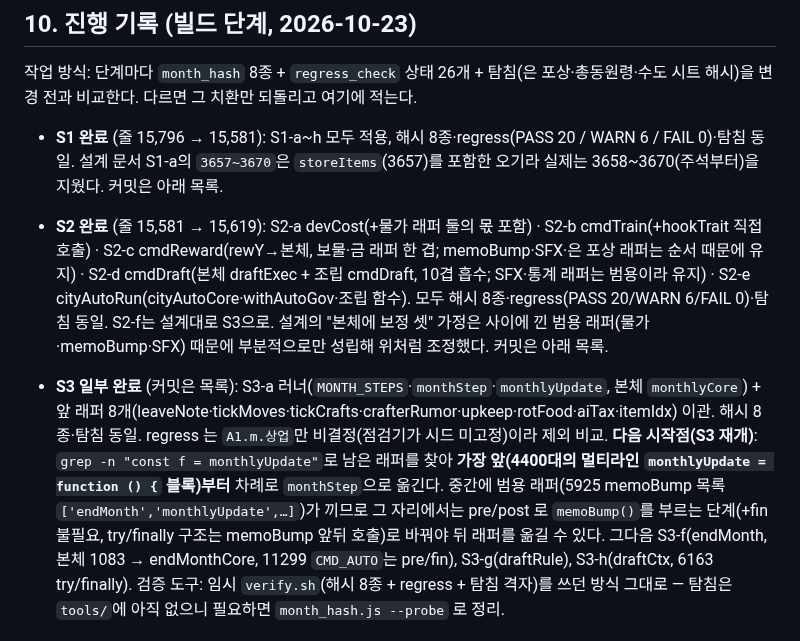
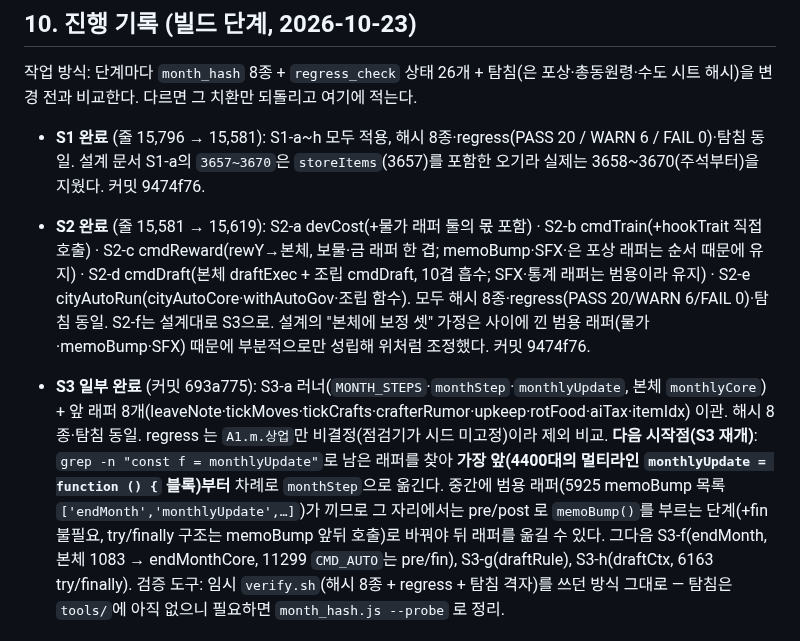
Before and after one commit to Jasonjunior26/samgukji, a Markdown page: docs/래퍼정리_설계.md, the part around the change. Drawn GitHub-style.

Commit message:
래퍼 정리: S2·S3 커밋 해시 기록 (문서만)
Co-Authored-By: Claude Sonnet 5.5 <noreply@anthropic.com>

```diff
--- a/docs/래퍼정리_설계.md
+++ b/docs/래퍼정리_설계.md
@@ -504,11 +504,11 @@ node tools/regress_check.js --out %TEMP%/rc.txt     # 상태 목록을 기준과
 
 작업 방식: 단계마다 `month_hash` 8종 + `regress_check` 상태 26개 + 탐침(은 포상·총동원령·수도 시트 해시)을 변경 전과 비교한다. 다르면 그 치환만 되돌리고 여기에 적는다.
 
-- **S1 완료** (줄 15,796 → 15,581): S1-a~h 모두 적용, 해시 8종·regress(PASS 20 / WARN 6 / FAIL 0)·탐침 동일. 설계 문서 S1-a의 `3657~3670`은 `storeItems`(3657)를 포함한 오기라 실제는 3658~3670(주석부터)을 지웠다. 커밋은 아래 목록.
+- **S1 완료** (줄 15,796 → 15,581): S1-a~h 모두 적용, 해시 8종·regress(PASS 20 / WARN 6 / FAIL 0)·탐침 동일. 설계 문서 S1-a의 `3657~3670`은 `storeItems`(3657)를 포함한 오기라 실제는 3658~3670(주석부터)을 지웠다. 커밋 9474f76.
 
-- **S2 완료** (줄 15,581 → 15,619): S2-a devCost(+물가 래퍼 둘의 몫 포함) · S2-b cmdTrain(+hookTrait 직접 호출) · S2-c cmdReward(rewY→본체, 보물·금 래퍼 한 겹; memoBump·SFX·은 포상 래퍼는 순서 때문에 유지) · S2-d cmdDraft(본체 draftExec + 조립 cmdDraft, 10겹 흡수; SFX·통계 래퍼는 범용이라 유지) · S2-e cityAutoRun(cityAutoCore·withAutoGov·조립 함수). 모두 해시 8종·regress(PASS 20/WARN 6/FAIL 0)·탐침 동일. S2-f는 설계대로 S3으로. 설계의 "본체에 보정 셋" 가정은 사이에 낀 범용 래퍼(물가·memoBump·SFX) 때문에 부분적으로만 성립해 위처럼 조정했다. 커밋은 아래 목록.
+- **S2 완료** (줄 15,581 → 15,619): S2-a devCost(+물가 래퍼 둘의 몫 포함) · S2-b cmdTrain(+hookTrait 직접 호출) · S2-c cmdReward(rewY→본체, 보물·금 래퍼 한 겹; memoBump·SFX·은 포상 래퍼는 순서 때문에 유지) · S2-d cmdDraft(본체 draftExec + 조립 cmdDraft, 10겹 흡수; SFX·통계 래퍼는 범용이라 유지) · S2-e cityAutoRun(cityAutoCore·withAutoGov·조립 함수). 모두 해시 8종·regress(PASS 20/WARN 6/FAIL 0)·탐침 동일. S2-f는 설계대로 S3으로. 설계의 "본체에 보정 셋" 가정은 사이에 낀 범용 래퍼(물가·memoBump·SFX) 때문에 부분적으로만 성립해 위처럼 조정했다. 커밋 9474f76.
 
-- **S3 일부 완료** (커밋은 목록): S3-a 러너(`MONTH_STEPS`·`monthStep`·`monthlyUpdate`, 본체 `monthlyCore`) + 앞 래퍼 8개(leaveNote·tickMoves·tickCrafts·crafterRumor·upkeep·rotFood·aiTax·itemIdx) 이관. 해시 8종·탐침 동일. regress 는 `A1.m.상업`만 비결정(점검기가 시드 미고정)이라 제외 비교.
+- **S3 일부 완료** (커밋 693a775): S3-a 러너(`MONTH_STEPS`·`monthStep`·`monthlyUpdate`, 본체 `monthlyCore`) + 앞 래퍼 8개(leaveNote·tickMoves·tickCrafts·crafterRumor·upkeep·rotFood·aiTax·itemIdx) 이관. 해시 8종·탐침 동일. regress 는 `A1.m.상업`만 비결정(점검기가 시드 미고정)이라 제외 비교.
   **다음 시작점(S3 재개)**: `grep -n "const f = monthlyUpdate"`로 남은 래퍼를 찾아 **가장 앞(4400대의 멀티라인 `monthlyUpdate = function () {` 블록)부터** 차례로 `monthStep`으로 옮긴다. 중간에 범용 래퍼(5925 memoBump 목록 `['endMonth','monthlyUpdate',…]`)가 끼므로 그 자리에서는 pre/post 로 `memoBump()`를 부르는 단계(+fin 불필요, try/finally 구조는 memoBump 앞뒤 호출)로 바꿔야 뒤 래퍼를 옮길 수 있다. 그다음 S3-f(endMonth, 본체 1083 → endMonthCore, 11299 `CMD_AUTO`는 pre/fin), S3-g(draftRule), S3-h(draftCtx, 6163 try/finally). 검증 도구: 임시 `verify.sh`(해시 8종 + regress + 탐침 격자)를 쓰던 방식 그대로 — 탐침은 `tools/`에 아직 없으니 필요하면 `month_hash.js --probe` 로 정리.
 
 ### 10.1 중단 시점 (2026-10-23, 사용자 종료)
```
Also changed, not shown: docs/변화_내정.md (+1 -1 lines).
